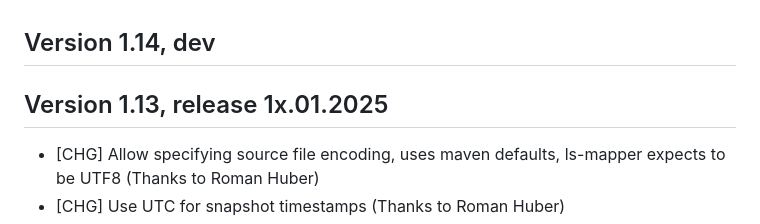
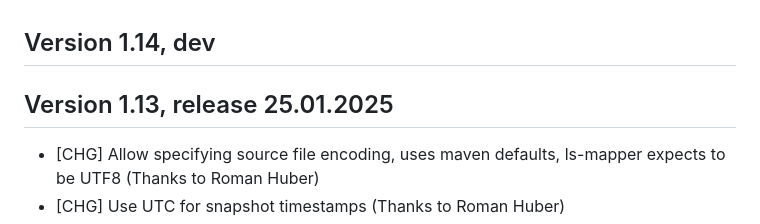
Before and after one commit to tcurdt/jdeb, a Markdown page: HISTORY.md, the part around the change. Drawn GitHub-style.

Commit message:
updated history for release

```diff
--- a/HISTORY.md
+++ b/HISTORY.md
@@ -1,6 +1,6 @@
 ## Version 1.14, dev
 
-## Version 1.13, release 1x.01.2025
+## Version 1.13, release 25.01.2025
 
 * [CHG] Allow specifying source file encoding, uses maven defaults, ls-mapper expects to be UTF8 (Thanks to Roman Huber)
 * [CHG] Use UTC for snapshot timestamps (Thanks to Roman Huber)
```
